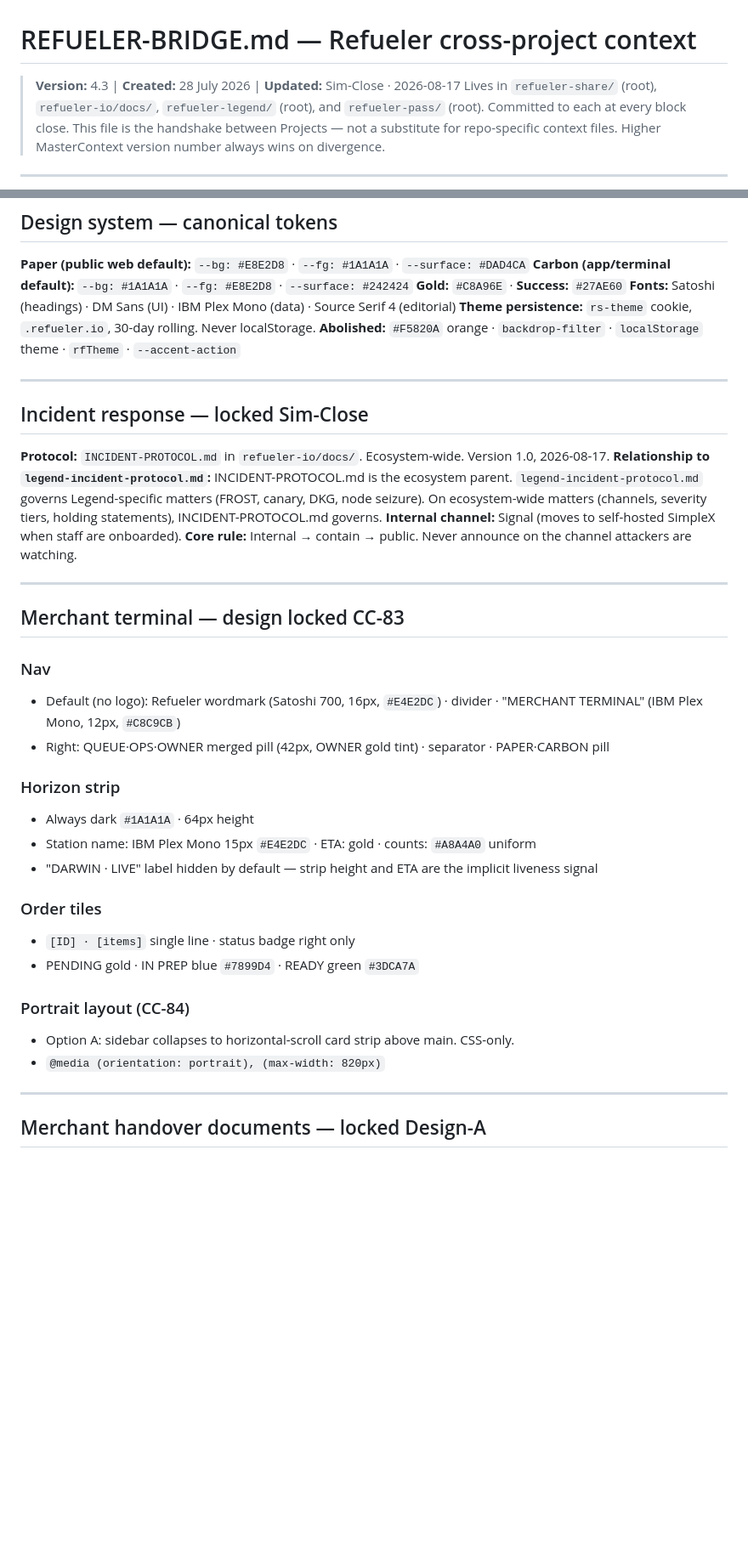
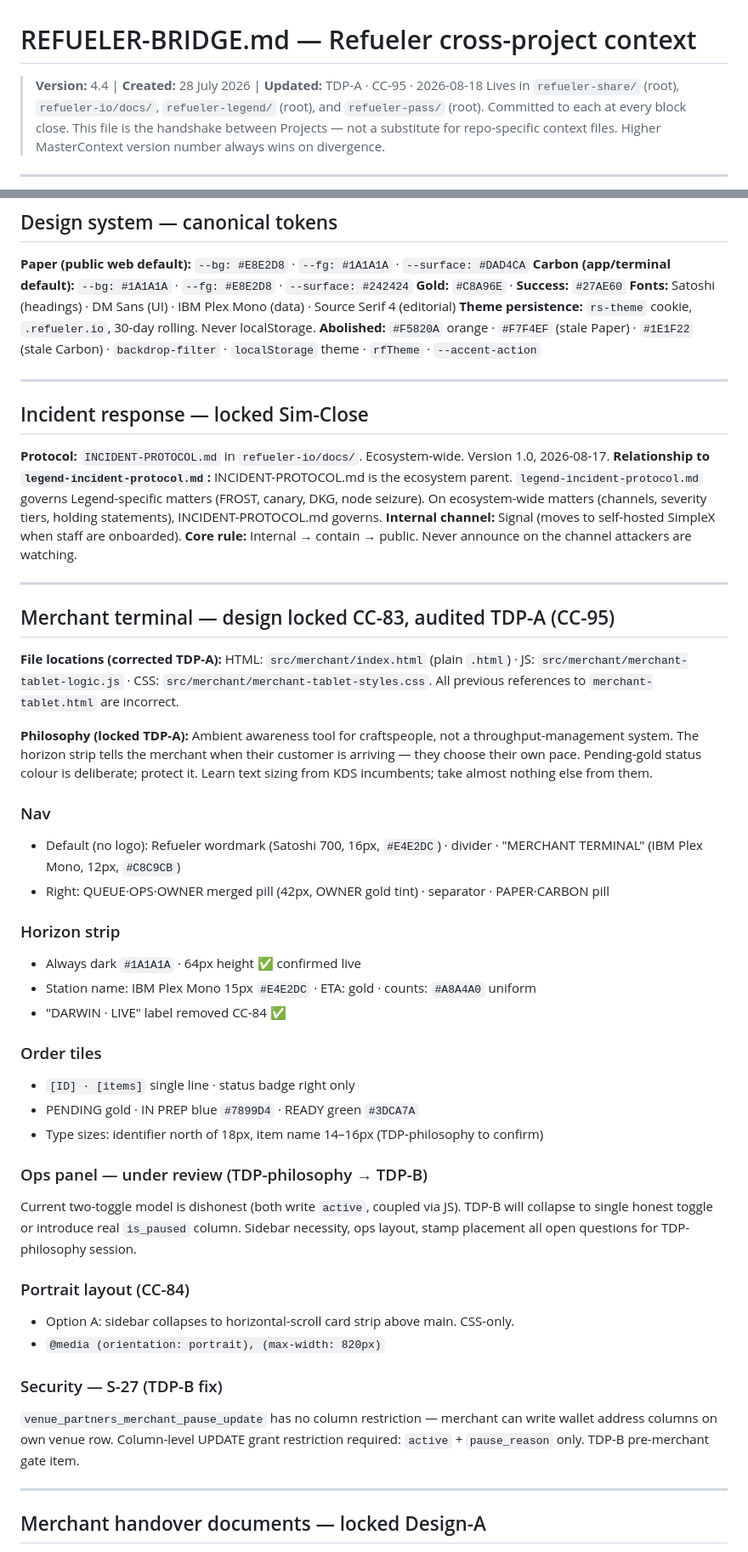
Before and after one commit to rajesh-taylor/refueler-io, a Markdown page: docs/REFUELER-BRIDGE.md, 2 parts joined by grey strips. Shown at 85% size. Rendered like a GitHub page; blank space fills up the shorter version.

Commit message:
CC-95 TDP-A: terminal audit, eight drift findings, S-27, merchant profile locked

```diff
--- a/docs/REFUELER-BRIDGE.md
+++ b/docs/REFUELER-BRIDGE.md
@@ -1,5 +1,5 @@
 # REFUELER-BRIDGE.md — Refueler cross-project context
-> **Version:** 4.3 | **Created:** 28 July 2026 | **Updated:** Sim-Close · 2026-08-17
+> **Version:** 4.4 | **Created:** 28 July 2026 | **Updated:** TDP-A · CC-95 · 2026-08-18
 > Lives in `refueler-share/` (root), `refueler-io/docs/`, `refueler-legend/` (root), and `refueler-pass/` (root). Committed to each at every block close.
 > This file is the handshake between Projects — not a substitute for repo-specific context files.
 > Higher MasterContext version number always wins on divergence.
@@ -85,7 +87,7 @@ Refueler is a suite of Bitcoin-native privacy products built by Rajesh Taylor (s
 **Gold:** `#C8A96E` · **Success:** `#27AE60`
 **Fonts:** Satoshi (headings) · DM Sans (UI) · IBM Plex Mono (data) · Source Serif 4 (editorial)
 **Theme persistence:** `rs-theme` cookie, `.refueler.io`, 30-day rolling. Never localStorage.
-**Abolished:** `#F5820A` orange · `backdrop-filter` · `localStorage` theme · `rfTheme` · `--accent-action`
+**Abolished:** `#F5820A` orange · `#F7F4EF` (stale Paper) · `#1E1F22` (stale Carbon) · `backdrop-filter` · `localStorage` theme · `rfTheme` · `--accent-action`
 
 ---
 
@@ -98,24 +100,35 @@ Refueler is a suite of Bitcoin-native privacy products built by Rajesh Taylor (s
 
 ---
 
-## Merchant terminal — design locked CC-83
+## Merchant terminal — design locked CC-83, audited TDP-A (CC-95)
+
+**File locations (corrected TDP-A):** HTML: `src/merchant/index.html` (plain `.html`) · JS: `src/merchant/merchant-tablet-logic.js` · CSS: `src/merchant/merchant-tablet-styles.css`. All previous references to `merchant-tablet.html` are incorrect.
+
+**Philosophy (locked TDP-A):** Ambient awareness tool for craftspeople, not a throughput-management system. The horizon strip tells the merchant when their customer is arriving — they choose their own pace. Pending-gold status colour is deliberate; protect it. Learn text sizing from KDS incumbents; take almost nothing else from them.
 
 ### Nav
 - Default (no logo): Refueler wordmark (Satoshi 700, 16px, `#E4E2DC`) · divider · "MERCHANT TERMINAL" (IBM Plex Mono, 12px, `#C8C9CB`)
 - Right: QUEUE·OPS·OWNER merged pill (42px, OWNER gold tint) · separator · PAPER·CARBON pill
 
 ### Horizon strip
-- Always dark `#1A1A1A` · 64px height
+- Always dark `#1A1A1A` · 64px height ✅ confirmed live
 - Station name: IBM Plex Mono 15px `#E4E2DC` · ETA: gold · counts: `#A8A4A0` uniform
-- "DARWIN · LIVE" label hidden by default — strip height and ETA are the implicit liveness signal
+- "DARWIN · LIVE" label removed CC-84 ✅
 
 ### Order tiles
 - `[ID] · [items]` single line · status badge right only
 - PENDING gold · IN PREP blue `#7899D4` · READY green `#3DCA7A`
+- Type sizes: identifier north of 18px, item name 14–16px (TDP-philosophy to confirm)
+
+### Ops panel — under review (TDP-philosophy → TDP-B)
+Current two-toggle model is dishonest (both write `active`, coupled via JS). TDP-B will collapse to single honest toggle or introduce real `is_paused` column. Sidebar necessity, ops layout, stamp placement all open questions for TDP-philosophy session.
 
 ### Portrait layout (CC-84)
 - Option A: sidebar collapses to horizontal-scroll card strip above main. CSS-only.
 - `@media (orientation: portrait), (max-width: 820px)`
+
+### Security — S-27 (TDP-B fix)
+`venue_partners_merchant_pause_update` has no column restriction — merchant can write wallet address columns on own venue row. Column-level UPDATE grant restriction required: `active` + `pause_reason` only. TDP-B pre-merchant gate item.
 
 ---
 
```
Also changed, not shown: other parts of docs/REFUELER-BRIDGE.md (+4 -1 lines), docs/MasterContext_IO_CC95.md (added, +368 -0 lines), docs/SESSIONS-refueler-io-CC95.md (added, +251 -0 lines).
